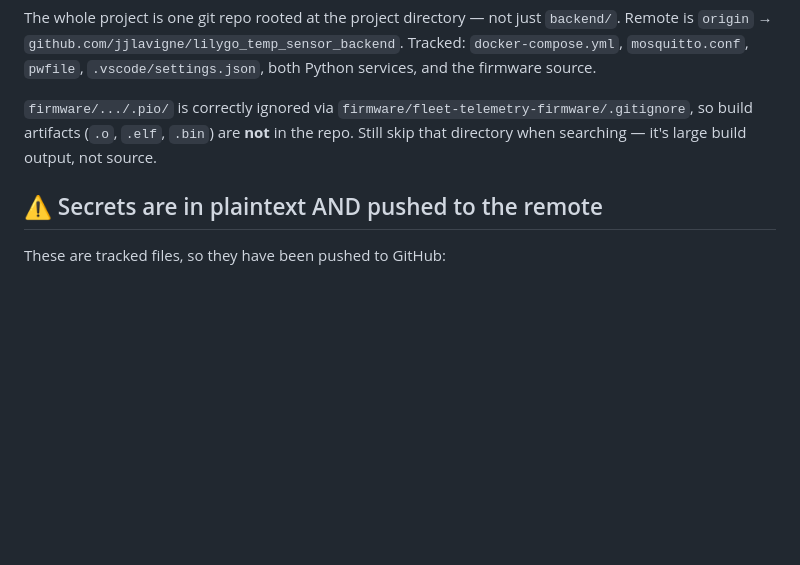
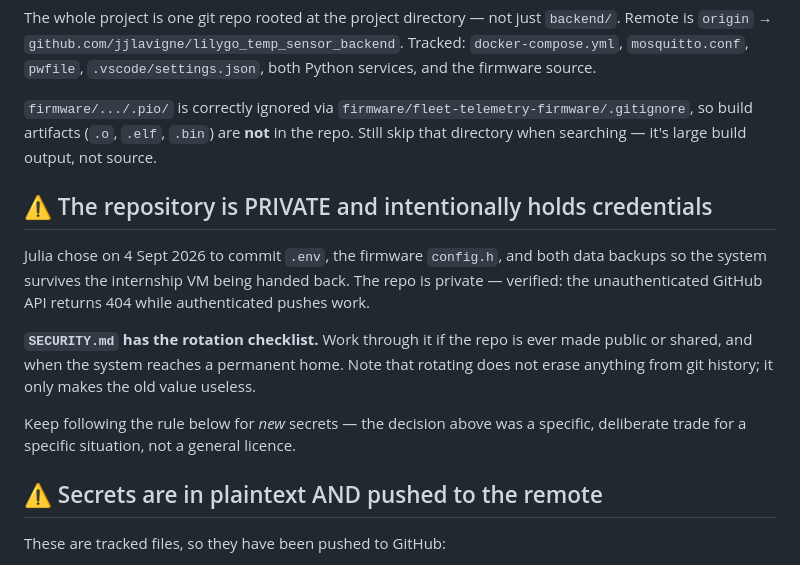
Before and after one commit to jjlavigne/lilygo_temp_sensor_backend, a Markdown page: CLAUDE.md, the part around the change. GitHub-like rendering; blank space fills up the shorter version.

```diff
--- a/CLAUDE.md
+++ b/CLAUDE.md
@@ -667,6 +667,21 @@ both Python services, and the firmware source.
 so build artifacts (`.o`, `.elf`, `.bin`) are **not** in the repo. Still skip that
 directory when searching — it's large build output, not source.
 
+## ⚠️ The repository is PRIVATE and intentionally holds credentials
+
+Julia chose on 4 Sept 2026 to commit `.env`, the firmware `config.h`, and both
+data backups so the system survives the internship VM being handed back. The repo
+is private — verified: the unauthenticated GitHub API returns 404 while
+authenticated pushes work.
+
+**`SECURITY.md` has the rotation checklist.** Work through it if the repo is ever
+made public or shared, and when the system reaches a permanent home. Note that
+rotating does not erase anything from git history; it only makes the old value
+useless.
+
+Keep following the rule below for *new* secrets — the decision above was a
+specific, deliberate trade for a specific situation, not a general licence.
+
 ## ⚠️ Secrets are in plaintext AND pushed to the remote
 
 These are tracked files, so they have been pushed to GitHub:
```
Also changed, not shown: SECURITY.md (added, +68 -0 lines).
